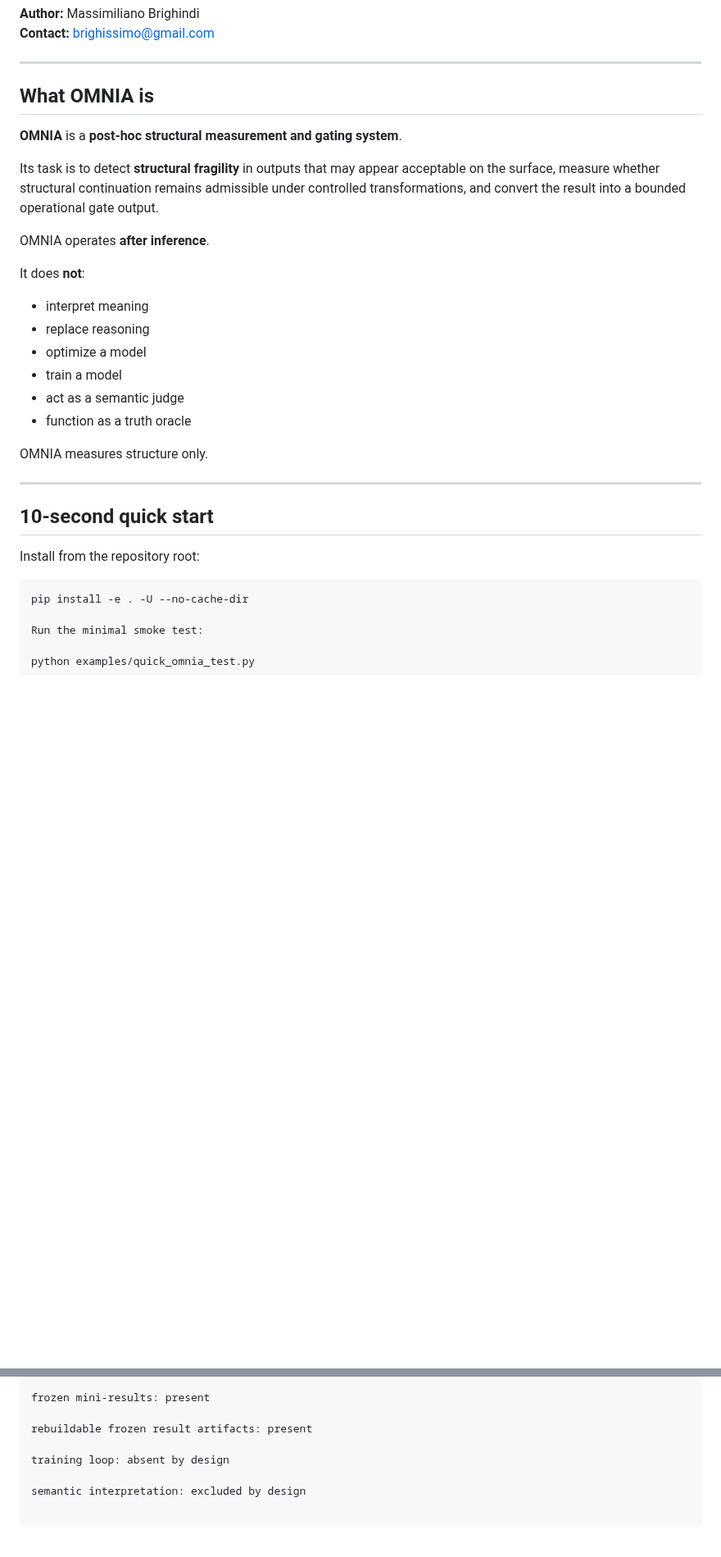
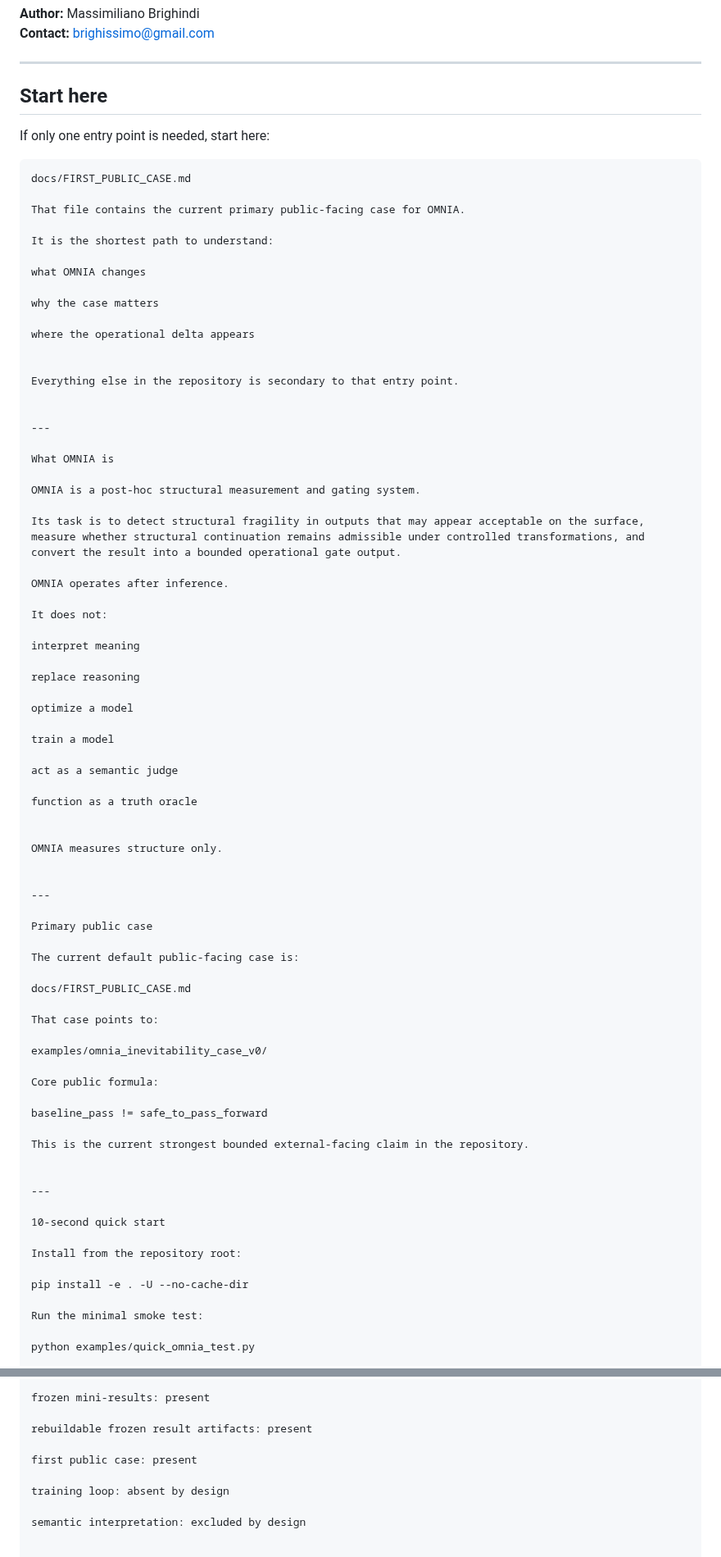
Before and after one commit to Tuttotorna/OMNIA, a Markdown page: README.md, 2 parts joined by grey strips. Shown at 82% size. Drawn GitHub-style; blank space fills up the shorter version.

````diff
--- a/README.md
+++ b/README.md
@@ -7,32 +7,80 @@
 
 ---
 
-## What OMNIA is
+## Start here
 
-**OMNIA** is a **post-hoc structural measurement and gating system**.
+If only one entry point is needed, start here:
 
-Its task is to detect **structural fragility** in outputs that may appear acceptable on the surface, measure whether structural continuation remains admissible under controlled transformations, and convert the result into a bounded operational gate output.
+```text
+docs/FIRST_PUBLIC_CASE.md
 
-OMNIA operates **after inference**.
+That file contains the current primary public-facing case for OMNIA.
 
-It does **not**:
+It is the shortest path to understand:
 
-- interpret meaning
-- replace reasoning
-- optimize a model
-- train a model
-- act as a semantic judge
-- function as a truth oracle
+what OMNIA changes
+
+why the case matters
+
+where the operational delta appears
+
+
+Everything else in the repository is secondary to that entry point.
+
+
+---
+
+What OMNIA is
+
+OMNIA is a post-hoc structural measurement and gating system.
+
+Its task is to detect structural fragility in outputs that may appear acceptable on the surface, measure whether structural continuation remains admissible under controlled transformations, and convert the result into a bounded operational gate output.
+
+OMNIA operates after inference.
+
+It does not:
+
+interpret meaning
+
+replace reasoning
+
+optimize a model
+
+train a model
+
+act as a semantic judge
+
+function as a truth oracle
+
 
 OMNIA measures structure only.
 
+
 ---
 
-## 10-second quick start
+Primary public case
+
+The current default public-facing case is:
+
+docs/FIRST_PUBLIC_CASE.md
+
+That case points to:
+
+examples/omnia_inevitability_case_v0/
+
+Core public formula:
+
+baseline_pass != safe_to_pass_forward
+
+This is the current strongest bounded external-facing claim in the repository.
+
+
+---
+
+10-second quick start
 
 Install from the repository root:
 
-```bash
 pip install -e . -U --no-cache-dir
 
 Run the minimal smoke test:
@@ -733,6 +659,8 @@ frozen mini-results: present
 
 rebuildable frozen result artifacts: present
 
+first public case: present
+
 training loop: absent by design
 
 semantic interpretation: excluded by design
````
Also changed, not shown: other parts of README.md (+16 -138 lines).
